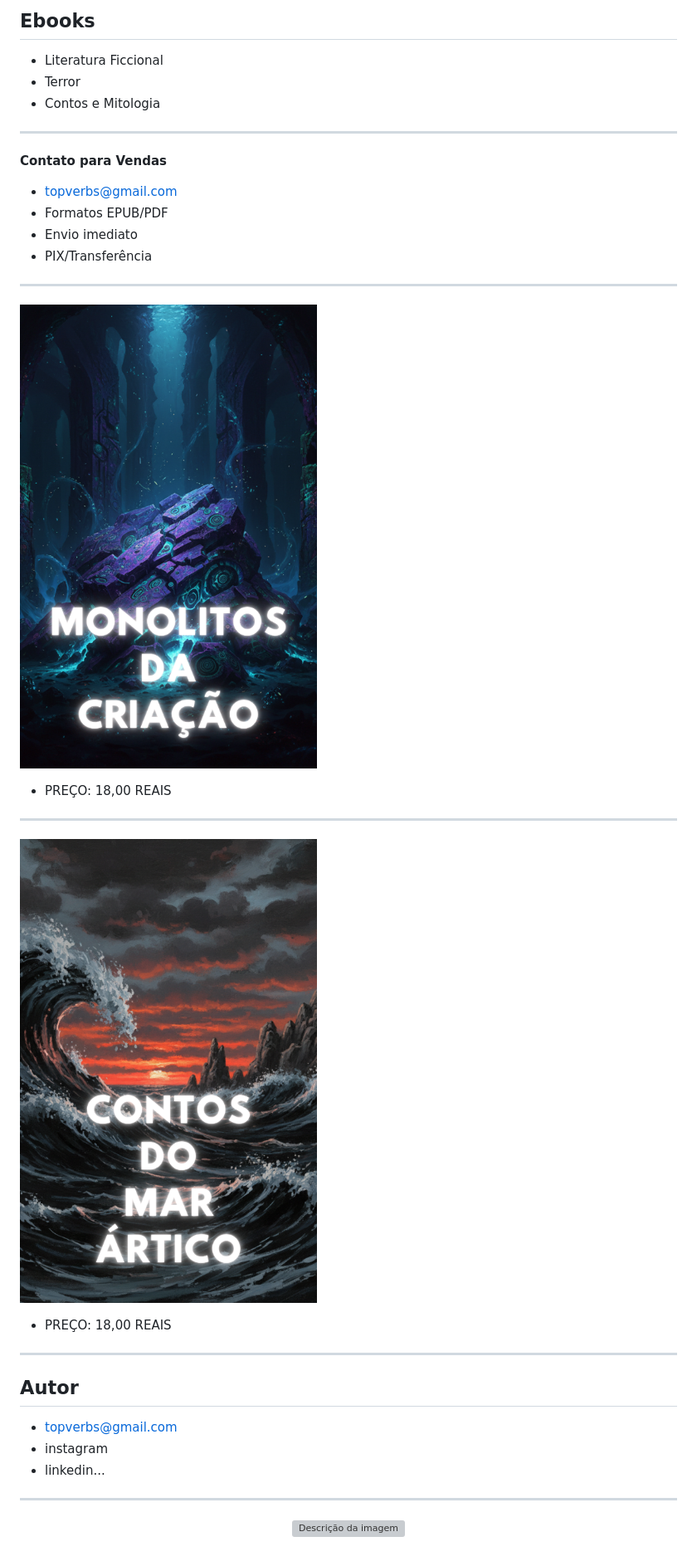
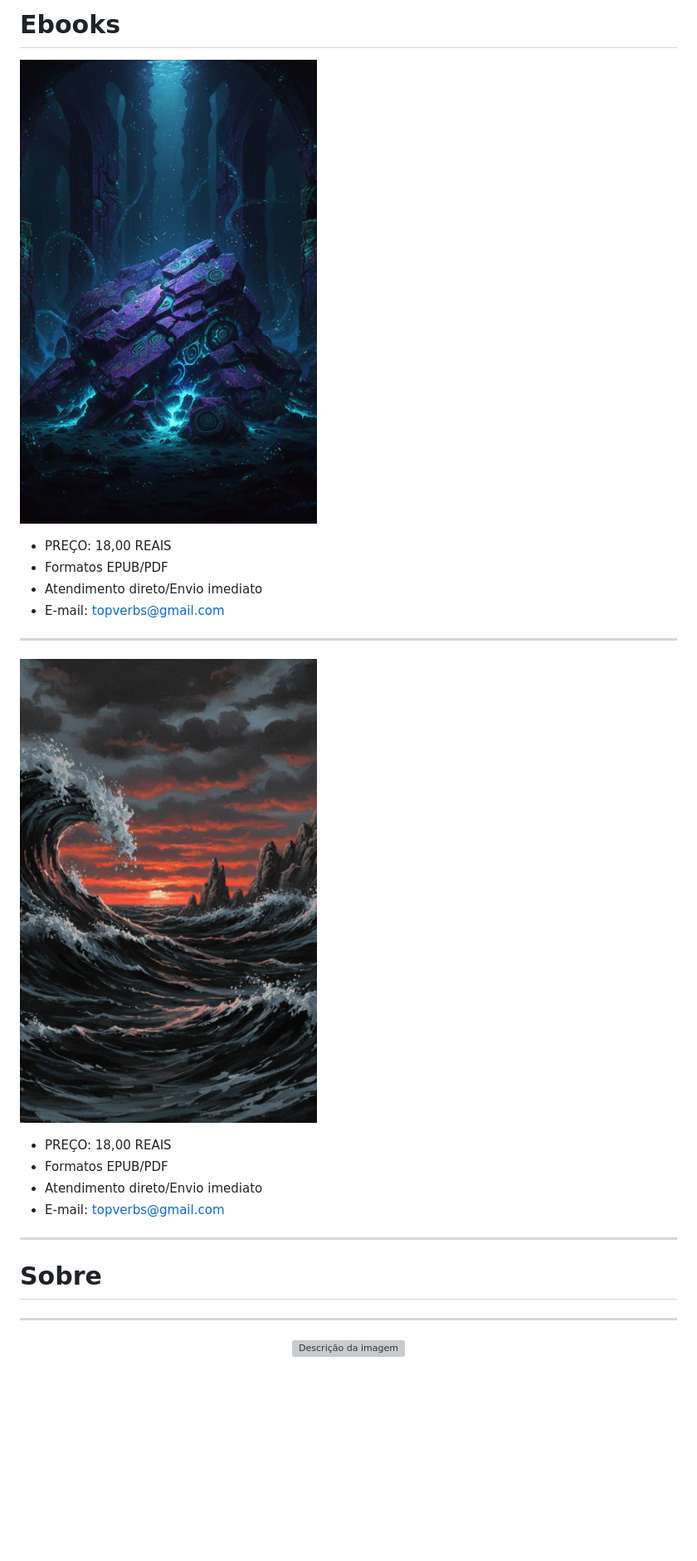
Before and after one commit to grimbks/shop, a Markdown page: Home.md, the part around the change. Shown: that part at 83% size. GitHub-like rendering; pictures changed too: img/1.png (added), img/2.png (added); blank space fills up the shorter version; grey boxes are pictures that could not be loaded.

```diff
--- a/Home.md
+++ b/Home.md
@@ -1,4 +1,4 @@
-## Ebooks
+# Ebooks
 
 
 
@@ -6,28 +6,19 @@
 
 
 
-- Literatura Ficcional
-- Terror
-- Contos e Mitologia
----
-**Contato para Vendas**
-- topverbs@gmail.com
-- Formatos EPUB/PDF
-- Envio imediato
-- PIX/Transferência
-
-
----
 
 
 
 
 
 <p align="left">
-  <img src="./img/monolitoscriacao.png" alt="Descrição da img" style="width: 21%; height: 21%;">
+  <img src="./img/2.png" alt="Descrição da img" style="width: 21%; height: 21%;">
 </p>
 
 - PREÇO: 18,00 REAIS
+- Formatos EPUB/PDF
+- Atendimento direto/Envio imediato
+- E-mail: topverbs@gmail.com
 
 
 ---
@@ -35,14 +26,15 @@
 
 
 <p align="left">
-  <img src="./img/contosartico.png" alt="Descrição da img" style="width: 21%; height: 21%;">
+  <img src="./img/1.png" alt="Descrição da img" style="width: 21%; height: 21%;">
 </p>
 
 
 
 - PREÇO: 18,00 REAIS
-
-
+- Formatos EPUB/PDF
+- Atendimento direto/Envio imediato
+- E-mail: topverbs@gmail.com
 
 
 
@@ -65,14 +57,10 @@
 
 
 
-## Autor
 
 
 
-- topverbs@gmail.com
-- instagram
-- linkedin...
-
+# Sobre
 
 
 
@@ -86,6 +74,7 @@
 
 
 
+
 <p align="center">
   <img src="./img/logogrim.png" alt="Descrição da imagem" style="border-radius: 50%;
   width: 100px; height: 100px;">
```
Also changed, not shown: 1 other file.
